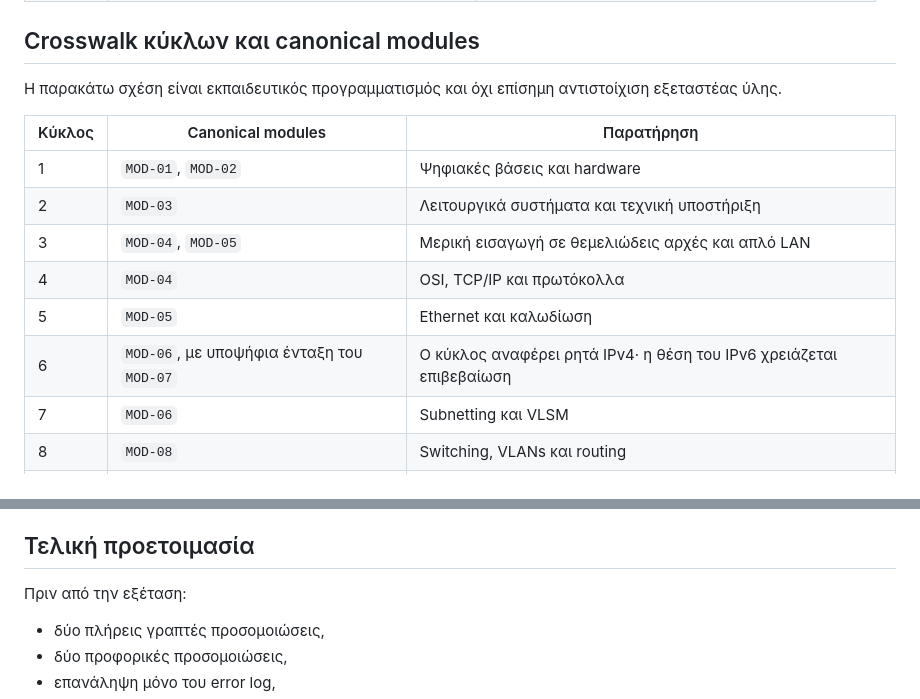
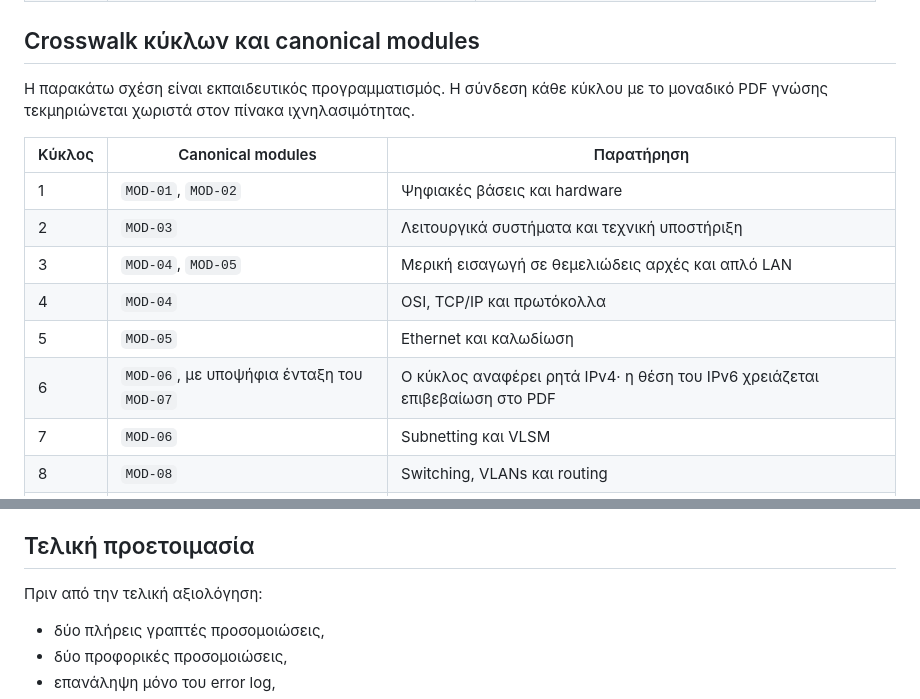
Before and after one commit to mmark76/Certification-in-Network-and-Telecommunications-Technology, a Markdown page: progress/STUDY_PLAN.md, 2 parts joined by grey strips. GitHub-like rendering.

Commit message:
Remove external syllabus framing from the study plan

```diff
--- a/progress/STUDY_PLAN.md
+++ b/progress/STUDY_PLAN.md
@@ -36,8 +36,8 @@
 
 ## Crosswalk κύκλων και canonical modules
 
-Η παρακάτω σχέση είναι εκπαιδευτικός προγραμματισμός και όχι επίσημη
-αντιστοίχιση εξεταστέας ύλης.
+Η παρακάτω σχέση είναι εκπαιδευτικός προγραμματισμός. Η σύνδεση κάθε κύκλου
+με το μοναδικό PDF γνώσης τεκμηριώνεται χωριστά στον πίνακα ιχνηλασιμότητας.
 
 | Κύκλος | Canonical modules | Παρατήρηση |
 |---|---|---|
@@ -46,7 +46,7 @@
 | 3 | `MOD-04`, `MOD-05` | Μερική εισαγωγή σε θεμελιώδεις αρχές και απλό LAN |
 | 4 | `MOD-04` | OSI, TCP/IP και πρωτόκολλα |
 | 5 | `MOD-05` | Ethernet και καλωδίωση |
-| 6 | `MOD-06`, με υποψήφια ένταξη του `MOD-07` | Ο κύκλος αναφέρει ρητά IPv4· η θέση του IPv6 χρειάζεται επιβεβαίωση |
+| 6 | `MOD-06`, με υποψήφια ένταξη του `MOD-07` | Ο κύκλος αναφέρει ρητά IPv4· η θέση του IPv6 χρειάζεται επιβεβαίωση στο PDF |
 | 7 | `MOD-06` | Subnetting και VLSM |
 | 8 | `MOD-08` | Switching, VLANs και routing |
 | 9 | `MOD-09` | Υπηρεσίες δικτύου |
@@ -76,7 +76,7 @@
 
 ## Τελική προετοιμασία
 
-Πριν από την εξέταση:
+Πριν από την τελική αξιολόγηση:
 
 - δύο πλήρεις γραπτές προσομοιώσεις,
 - δύο προφορικές προσομοιώσεις,
```
